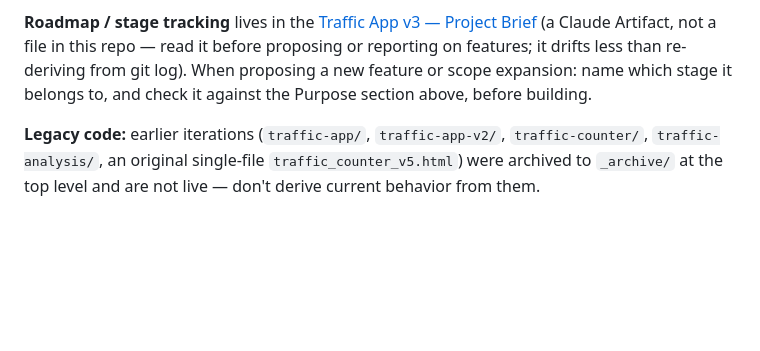
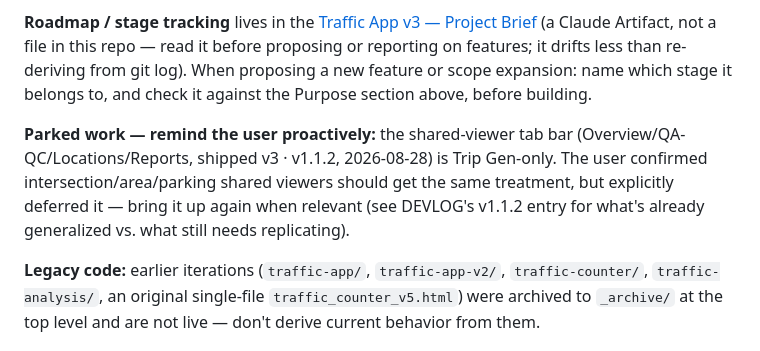
Before and after one commit to lh950/traffic-app, a Markdown page: CLAUDE.md, the part around the change. Rendered like a GitHub page; blank space fills up the shorter version.

Commit message:
Note parked viewer-tabs-parity work in CLAUDE.md so any session gets reminded

```diff
--- a/CLAUDE.md
+++ b/CLAUDE.md
@@ -94,6 +94,8 @@ Judge scope fit against the two core goals — (1) a better way to create manual
 
 **Roadmap / stage tracking** lives in the [Traffic App v3 — Project Brief](https://claude.ai/code/artifact/9e5767b1-cbc7-410e-99b0-e03311340a4d) (a Claude Artifact, not a file in this repo — read it before proposing or reporting on features; it drifts less than re-deriving from git log). When proposing a new feature or scope expansion: name which stage it belongs to, and check it against the Purpose section above, before building.
 
+**Parked work — remind the user proactively:** the shared-viewer tab bar (Overview/QA-QC/Locations/Reports, shipped v3 · v1.1.2, 2026-08-28) is Trip Gen-only. The user confirmed intersection/area/parking shared viewers should get the same treatment, but explicitly deferred it — bring it up again when relevant (see DEVLOG's v1.1.2 entry for what's already generalized vs. what still needs replicating).
+
 **Legacy code:** earlier iterations (`traffic-app/`, `traffic-app-v2/`, `traffic-counter/`, `traffic-analysis/`, an original single-file `traffic_counter_v5.html`) were archived to `_archive/` at the top level and are not live — don't derive current behavior from them.
 
 ## Process
```
